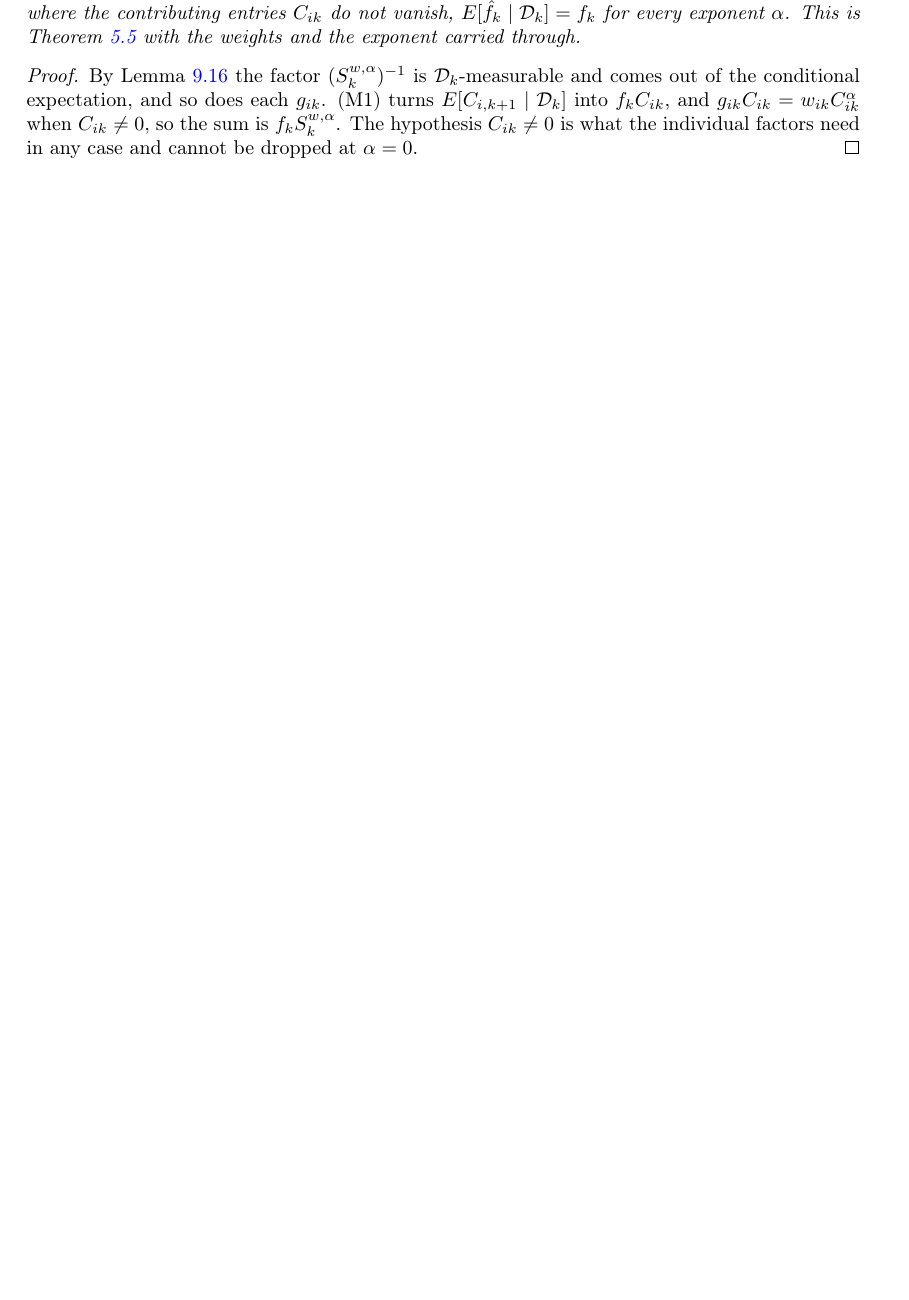
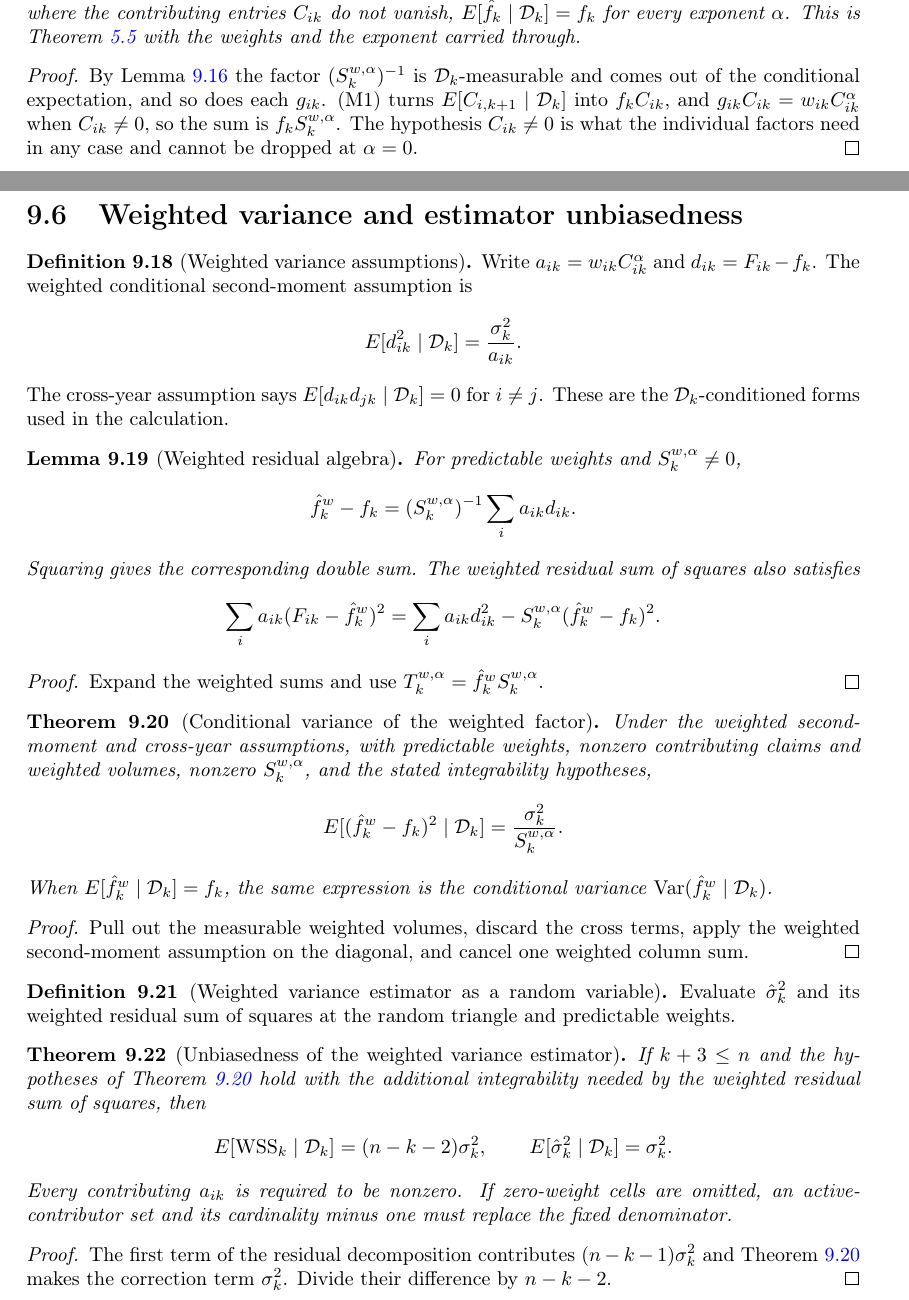
Before and after one commit to Robby955/verified-reserving, a LaTeX thesis (blueprint/src/print.tex, which reads blueprint/src/mack1999.tex): part of page 23 of 42 before the commit and two parts of pages 23 and 24 of 43 after it, the two joined at a grey line, cut so that both start at the same text, the shorter picture padded with empty space. Compiled offline with pdfLaTeX.

Commit message:
feat: prove Mack 1999 weighted variance results

```diff
--- a/blueprint/src/mack1999.tex
+++ b/blueprint/src/mack1999.tex
@@ -205,3 +205,69 @@ $E[C_{i,k+1}\mid\mathcal{D}_k]$ into $f_k C_{ik}$, and $g_{ik}C_{ik} = w_{ik}C_{
 when $C_{ik} \neq 0$, so the sum is $f_k S_k^{w,\alpha}$. The hypothesis $C_{ik}\neq 0$ is what
 the individual factors need in any case and cannot be dropped at $\alpha = 0$.
 \end{proof}
+
+\section{Weighted variance and estimator unbiasedness}
+
+\begin{definition}[Weighted variance assumptions]\label{def:mwVarianceAssumptions}\lean{VerifiedReserving.RandomTriangle.weightVolume, VerifiedReserving.RandomTriangle.factorResidual, VerifiedReserving.Mack3W, VerifiedReserving.Mack2Factor'}\leanok
+\uses{def:mwRv}
+Write $a_{ik}=w_{ik}C_{ik}^{\alpha}$ and $d_{ik}=F_{ik}-f_k$. The weighted
+conditional second-moment assumption is
+\[
+  E[d_{ik}^2\mid\mathcal D_k]=\frac{\sigma_k^2}{a_{ik}}.
+\]
+The cross-year assumption says $E[d_{ik}d_{jk}\mid\mathcal D_k]=0$ for $i\ne j$.
+These are the $\mathcal D_k$-conditioned forms used in the calculation.
+\end{definition}
+
+\begin{lemma}[Weighted residual algebra]\label{lem:mwVarianceAlgebra}\lean{VerifiedReserving.RandomTriangle.stronglyMeasurable_weightVolume, VerifiedReserving.RandomTriangle.fhatWrv_sub_eq, VerifiedReserving.RandomTriangle.sq_fhatWrv_sub, VerifiedReserving.weighted_sq_devW_factorResidual}\leanok
+\uses{def:mwVarianceAssumptions, def:mwFhat}
+For predictable weights and $S_k^{w,\alpha}\ne0$,
+\[
+  \hat f_k^w-f_k=(S_k^{w,\alpha})^{-1}\sum_i a_{ik}d_{ik}.
+\]
+Squaring gives the corresponding double sum. The weighted residual sum of squares also satisfies
+\[
+  \sum_i a_{ik}(F_{ik}-\hat f_k^w)^2
+  =\sum_i a_{ik}d_{ik}^2-S_k^{w,\alpha}(\hat f_k^w-f_k)^2.
+\]
+\end{lemma}
+\begin{proof}\leanok Expand the weighted sums and use
+$T_k^{w,\alpha}=\hat f_k^w S_k^{w,\alpha}$. \end{proof}
+
+\begin{theorem}[Conditional variance of the weighted factor]\label{thm:mwVariance}\lean{VerifiedReserving.condExp_sq_fhatWrv_sub, VerifiedReserving.condVar_fhatWrv}\leanok
+\uses{def:mwVarianceAssumptions, lem:mwVarianceAlgebra, thm:mwUnbiased}
+Under the weighted second-moment and cross-year assumptions, with predictable weights,
+nonzero contributing claims and weighted volumes, nonzero $S_k^{w,\alpha}$, and the stated
+integrability hypotheses,
+\[
+  E[(\hat f_k^w-f_k)^2\mid\mathcal D_k]
+  =\frac{\sigma_k^2}{S_k^{w,\alpha}}.
+\]
+When $E[\hat f_k^w\mid\mathcal D_k]=f_k$, the same expression is the conditional variance
+$\operatorname{Var}(\hat f_k^w\mid\mathcal D_k)$.
+\end{theorem}
+\begin{proof}\leanok Pull out the measurable weighted volumes, discard the cross terms, apply
+the weighted second-moment assumption on the diagonal, and cancel one weighted column sum.
+\end{proof}
+
+\begin{definition}[Weighted variance estimator as a random variable]\label{def:mwSigmaRv}\lean{VerifiedReserving.RandomTriangle.sigma2Wrv, VerifiedReserving.RandomTriangle.wssWrv}\leanok
+\uses{def:mwFhat, def:mwVarianceAssumptions}
+Evaluate $\hat\sigma_k^2$ and its weighted residual sum of squares at the random triangle and
+predictable weights.
+\end{definition}
+
+\begin{theorem}[Unbiasedness of the weighted variance estimator]\label{thm:mwSigmaUnbiased}\lean{VerifiedReserving.RandomTriangle.sigma2Wrv_eq, VerifiedReserving.condExp_wssWrv, VerifiedReserving.condExp_sigma2Wrv}\leanok
+\uses{def:mwSigmaRv, thm:mwVariance, lem:mwVarianceAlgebra}
+If $k+3\le n$ and the hypotheses of Theorem~\ref{thm:mwVariance} hold with the additional
+integrability needed by the weighted residual sum of squares, then
+\[
+ E[\mathrm{WSS}_k\mid\mathcal D_k]=(n-k-2)\sigma_k^2,
+ \qquad E[\hat\sigma_k^2\mid\mathcal D_k]=\sigma_k^2.
+\]
+Every contributing $a_{ik}$ is required to be nonzero. If zero-weight cells are omitted, an
+active-contributor set and its cardinality minus one must replace the fixed denominator.
+\end{theorem}
+\begin{proof}\leanok The first term of the residual decomposition contributes
+$(n-k-1)\sigma_k^2$ and Theorem~\ref{thm:mwVariance} makes the correction term
+$\sigma_k^2$. Divide their difference by $n-k-2$.
+\end{proof}
```
Also changed, not shown: ROADMAP.md (+1 -1 lines), docs/STATEMENT_FIDELITY.md (+40 -5 lines), README.md, 3 other files.
